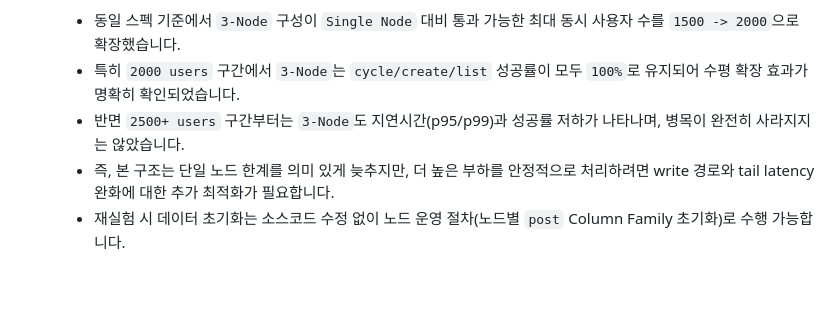
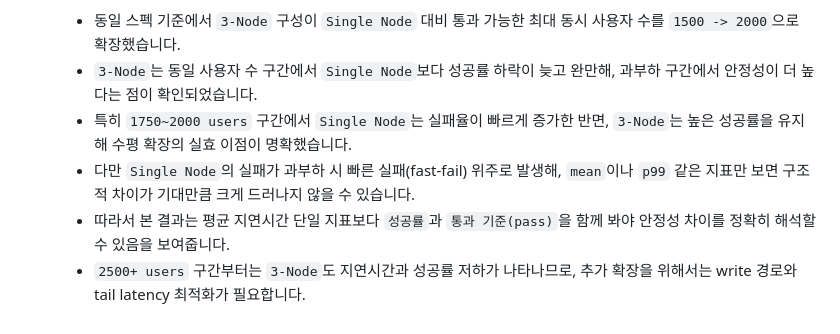
Before and after one commit to Boo-seon-woong/2025-winter-clustering-project, a Markdown page: readme.md, the part around the change. Drawn GitHub-style; folded sections open; blank space fills up the shorter version.

Commit message:
readme revised

```diff
--- a/readme.md
+++ b/readme.md
@@ -351,10 +351,11 @@ LOGIN_CONCURRENCY=64
 이번 실험의 결론은 다음과 같습니다.
 
 - 동일 스펙 기준에서 `3-Node` 구성이 `Single Node` 대비 통과 가능한 최대 동시 사용자 수를 `1500 -> 2000`으로 확장했습니다.
-- 특히 `2000 users` 구간에서 `3-Node`는 `cycle/create/list` 성공률이 모두 `100%`로 유지되어 수평 확장 효과가 명확히 확인되었습니다.
-- 반면 `2500+ users` 구간부터는 `3-Node`도 지연시간(p95/p99)과 성공률 저하가 나타나며, 병목이 완전히 사라지지는 않았습니다.
-- 즉, 본 구조는 단일 노드 한계를 의미 있게 늦추지만, 더 높은 부하를 안정적으로 처리하려면 write 경로와 tail latency 완화에 대한 추가 최적화가 필요합니다.
-- 재실험 시 데이터 초기화는 소스코드 수정 없이 노드 운영 절차(노드별 `post` Column Family 초기화)로 수행 가능합니다.
+- `3-Node`는 동일 사용자 수 구간에서 `Single Node`보다 성공률 하락이 늦고 완만해, 과부하 구간에서 안정성이 더 높다는 점이 확인되었습니다.
+- 특히 `1750~2000 users` 구간에서 `Single Node`는 실패율이 빠르게 증가한 반면, `3-Node`는 높은 성공률을 유지해 수평 확장의 실효 이점이 명확했습니다.
+- 다만 `Single Node`의 실패가 과부하 시 빠른 실패(fast-fail) 위주로 발생해, `mean`이나 `p99` 같은 지표만 보면 구조적 차이가 기대만큼 크게 드러나지 않을 수 있습니다.
+- 따라서 본 결과는 평균 지연시간 단일 지표보다 `성공률`과 `통과 기준(pass)`을 함께 봐야 안정성 차이를 정확히 해석할 수 있음을 보여줍니다.
+- `2500+ users` 구간부터는 `3-Node`도 지연시간과 성공률 저하가 나타나므로, 추가 확장을 위해서는 write 경로와 tail latency 최적화가 필요합니다.
 
 </details>
 
```
